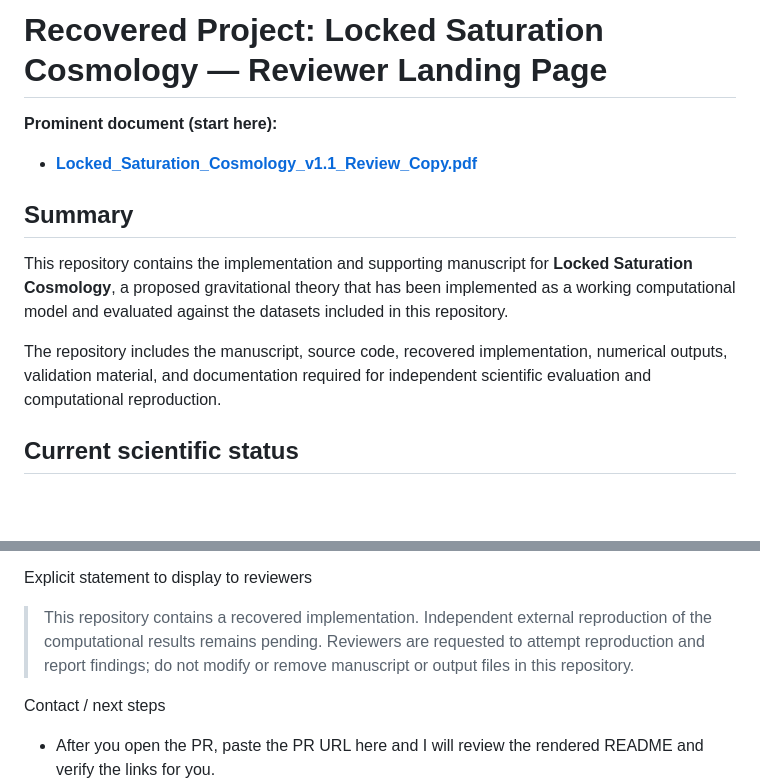
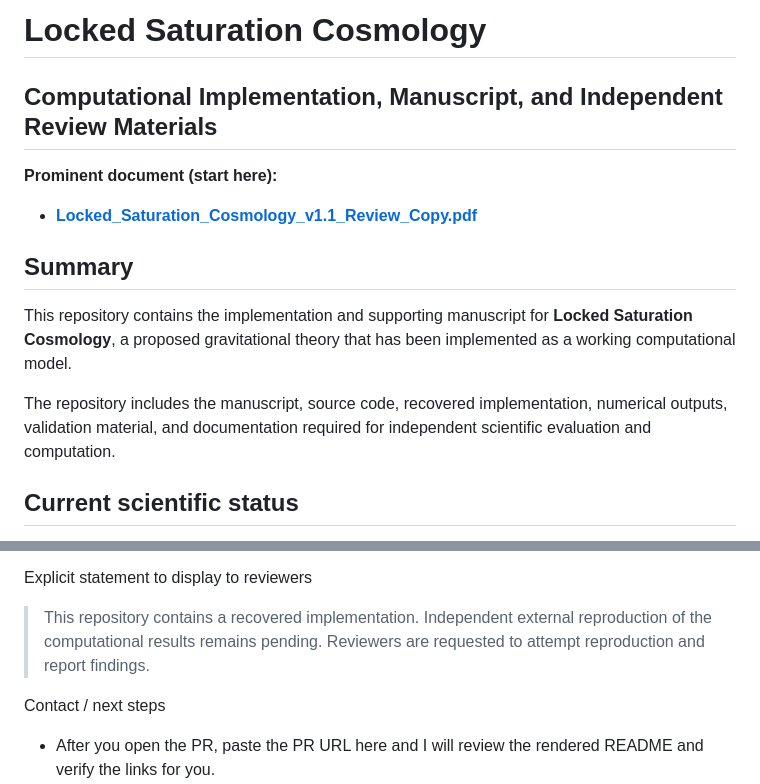
Before and after one commit to 4fmhhjc9wf-ctrl/James-Lawrence-, a Markdown page: README.md, 2 parts joined by grey strips. Rendered like a GitHub page; blank space fills up the shorter version.

Commit message:
docs: update repository title and implementation wording

```diff
--- a/README.md
+++ b/README.md
@@ -1,4 +1,5 @@
-# Recovered Project: Locked Saturation Cosmology — Reviewer Landing Page
+# Locked Saturation Cosmology
+## Computational Implementation, Manuscript, and Independent Review Materials
 
 **Prominent document (start here):**
 
@@ -6,9 +7,9 @@
 
 ## Summary
 
-This repository contains the implementation and supporting manuscript for **Locked Saturation Cosmology**, a proposed gravitational theory that has been implemented as a working computational model and evaluated against the datasets included in this repository.
+This repository contains the implementation and supporting manuscript for **Locked Saturation Cosmology**, a proposed gravitational theory that has been implemented as a working computational model.
 
-The repository includes the manuscript, source code, recovered implementation, numerical outputs, validation material, and documentation required for independent scientific evaluation and computational reproduction.
+The repository includes the manuscript, source code, recovered implementation, numerical outputs, validation material, and documentation required for independent scientific evaluation and computation.
 
 ## Current scientific status
 
@@ -48,7 +49,7 @@ Reviewer instructions (simple)
 
 Explicit statement to display to reviewers
 
-> This repository contains a recovered implementation. Independent external reproduction of the computational results remains pending. Reviewers are requested to attempt reproduction and report findings; do not modify or remove manuscript or output files in this repository.
+> This repository contains a recovered implementation. Independent external reproduction of the computational results remains pending. Reviewers are requested to attempt reproduction and report findings.
 
 Contact / next steps
 
```
